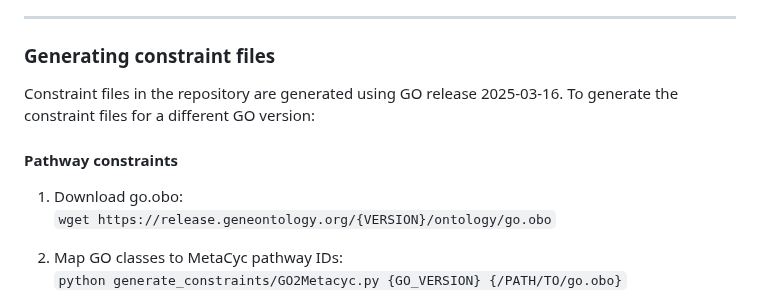
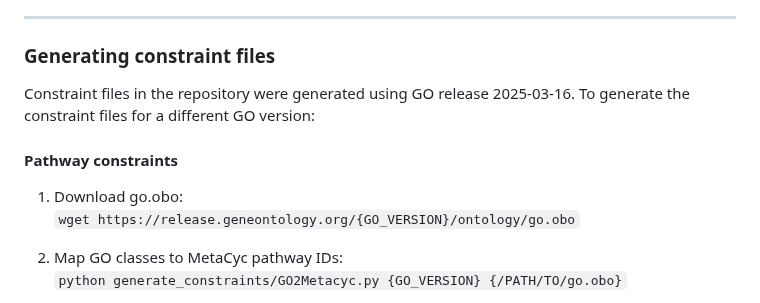
Before and after one commit to bio-ontology-research-group/GAEF, a Markdown page: README.md, the part around the change. Rendered like a GitHub page.

````diff
--- a/README.md
+++ b/README.md
@@ -74,13 +74,13 @@ Input files should be TAB-separated, with the protein ID in the first column, fo
 
 ### Generating constraint files
 
-Constraint files in the repository are generated using GO release 2025-03-16. To generate the constraint files for a different GO version:
+Constraint files in the repository were generated using GO release 2025-03-16. To generate the constraint files for a different GO version:
 
 
 #### Pathway constraints
 
 1. Download go.obo:
-```wget https://release.geneontology.org/{VERSION}/ontology/go.obo```
+```wget https://release.geneontology.org/{GO_VERSION}/ontology/go.obo```
 
 2. Map GO classes to MetaCyc pathway IDs:
 ```python generate_constraints/GO2Metacyc.py {GO_VERSION} {/PATH/TO/go.obo}```
````
